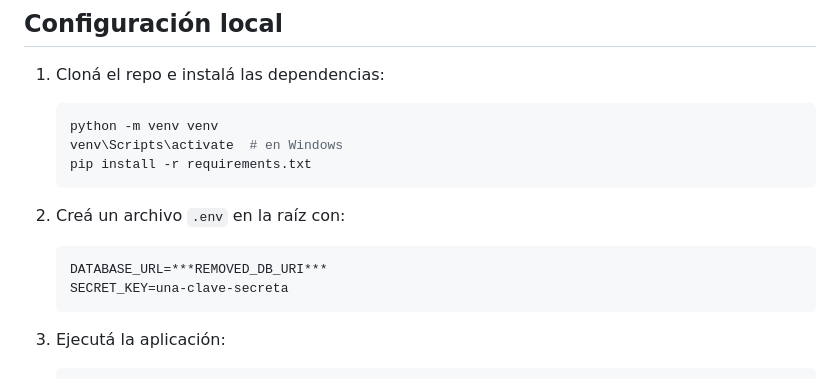
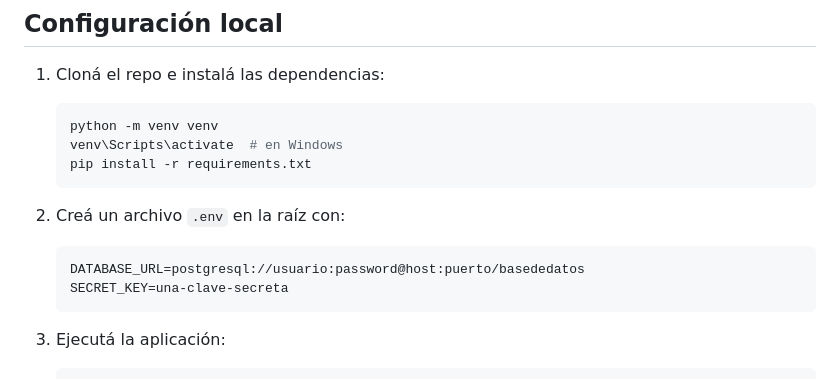
Before and after one commit to fmcanoc/Lab-agroecologico, a Markdown page: README.md, the part around the change. Drawn GitHub-style.

Commit message:
Fix README DB URL placeholder overwritten by history purge
The generic secret-redaction regex used to purge the leaked Neon
credential from git history also matched this example placeholder;
restoring it.

Co-Authored-By: Claude Sonnet 5 <noreply@anthropic.com>

````diff
--- a/README.md
+++ b/README.md
@@ -24,7 +24,7 @@ Está diseñada para funcionar también sin conexión a internet (modo offline),
 2. Creá un archivo `.env` en la raíz con:
 
    ```
-   DATABASE_URL=***REMOVED_DB_URI***
+   DATABASE_URL=postgresql://usuario:password@host:puerto/basededatos
    SECRET_KEY=una-clave-secreta
    ```
 
````
